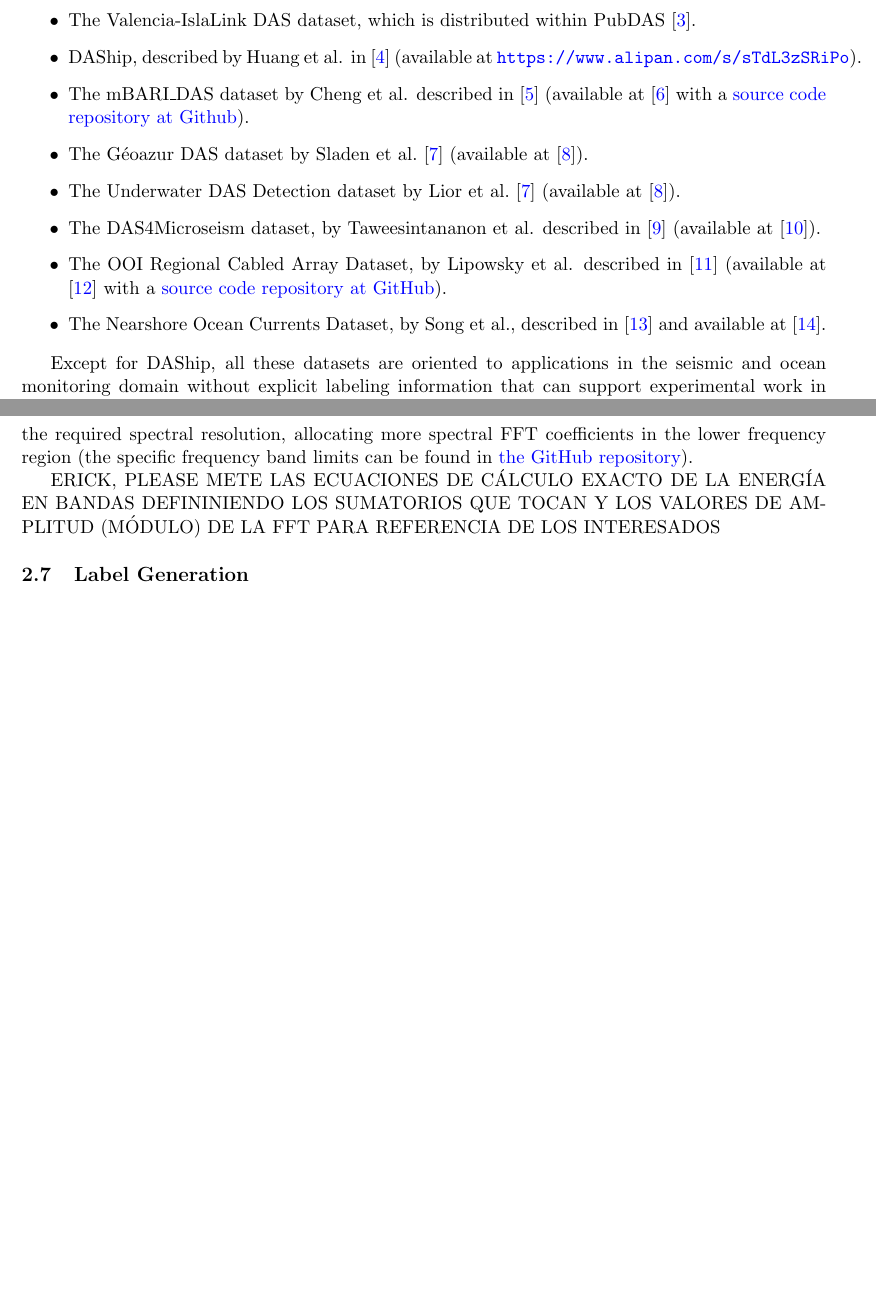
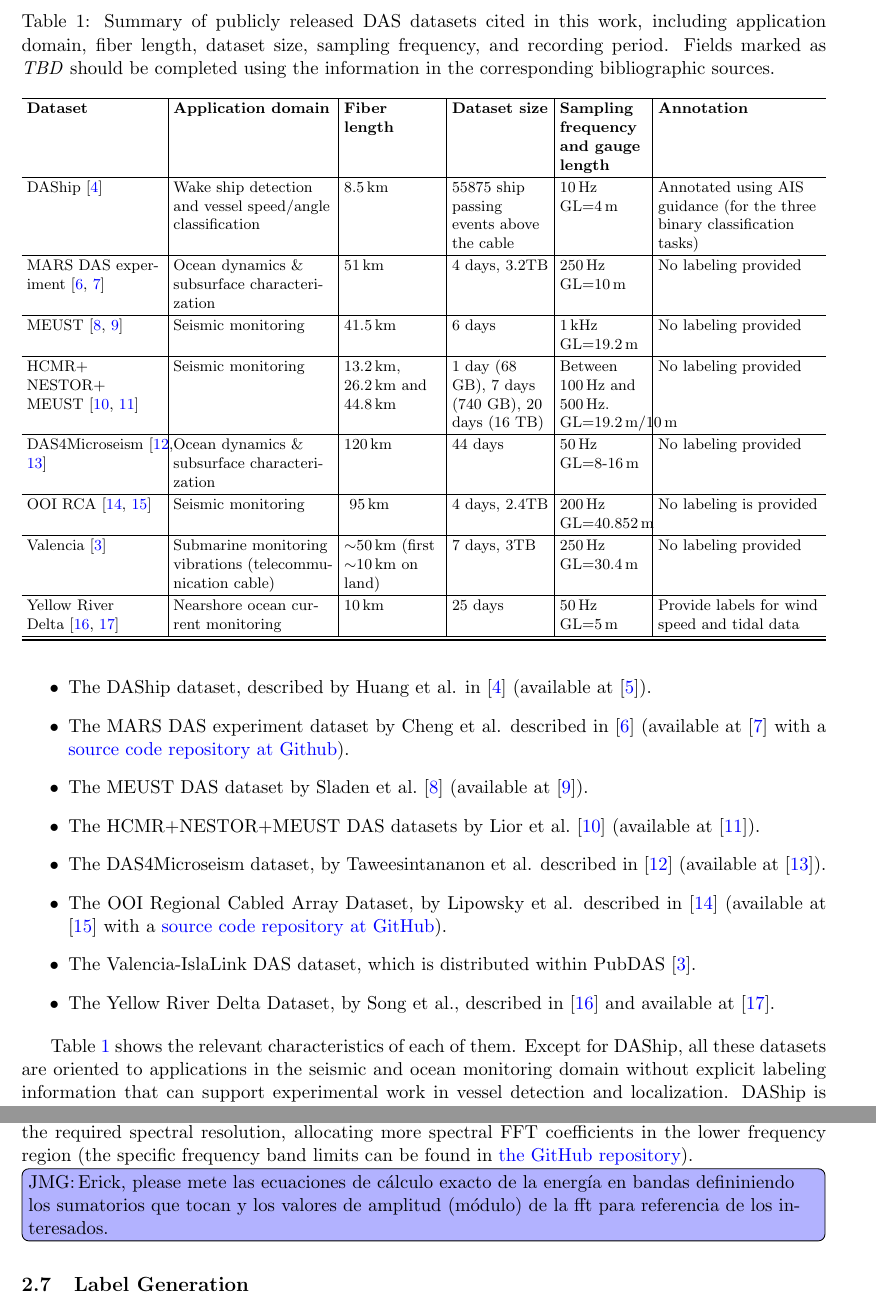
Before and after one commit to JaviMaciasG/2025-Paper-Marlinks-NS-dataset, a LaTeX paper (original/paper.tex, which reads original/table-datasets-v4.tex): two parts of pages 2 and 6 of 11 before the commit and two parts of pages 2 and 6 of 15 after it, joined at a grey line, cut at the place of the change, the shorter picture padded with empty space. Compiled offline with pdfLaTeX.

Commit message:
WIP methods section

```diff
--- a/original/paper.tex
+++ b/original/paper.tex
@@ -13,6 +13,12 @@
 \usepackage{booktabs}
 \usepackage[numbers]{natbib}
 
+\usepackage{array,tabularx,booktabs,siunitx,ragged2e}
+\newcolumntype{Y}{>{\RaggedRight\arraybackslash}X} % X con alineación raggedright
+%\usepackage{booktabs}
+%\usepackage{tabularx}
+%\usepackage{siunitx}
+
 \usepackage{wrapfig}%,graphicx,hyperref}
 
 \graphicspath{{./figures/}{./results/}}
@@ -101,17 +117,17 @@ Distributed Acoustic Sensing (DAS) technology allows repurposing of standard opt
 Publicly available datasets enabling the development of data-driven algorithms for DAS-based vessel detection are scarce. Existing works are often limited in scale, or lack of properly labeled metadata that allow research in Artificial Intelligence Machine Learning strategies (AI/ML). This scarcity is particularly severe in specialized environments like submarine cables. Initiatives such as PubDAS~\cite{pubDAS2023} (the first large-scale open-source repository for DAS data) have demonstrably accelerated research by providing multiple experiment datasets for benchmarking and algorithm development. So, the number of publicly available resources in submarine environments are very limited. Some relevant examples in this scenario are:
 
 \begin{itemize}
-  \item The Valencia-IslaLink DAS dataset, which is distributed within PubDAS~\cite{pubDAS2023}.%, recorded in a telecommunication fiber-optic cable operated by IslaLink Holding Iberia S.L. and connecting Valencia to Palma de Mallorca. Data corresponds to the first $50\,km$ of the cable (the first $~10\,km$ are on land and the remaining corresponds to a buried cable about $1\,m$ below the Mediterranean seabed). 7 days of continuous data are available (from September $1^{st}$ to $7^{st}$ 2023).
-  \item DAShip, described by Huang et al. in~\cite{Huang2025DAShip} (available at \url{https://www.alipan.com/s/sTdL3zSRiPo}).
-  \item The mBARI\_DAS dataset by Cheng et al. described in~\cite{cheng2021utilizing} (available at~\cite{cheng2020mbari_das_data} with a \href{https://github.com/njlindsey/Photonic-seismology-in-Monterey-Bay-Dark-fiber1DAS-illuminates-offshore-faults-and-coastal-ocean}{source code repository at Github}).
-  \item The Géoazur DAS dataset by Sladen et al.~\cite{sladen2019distributed} (available at~\cite{sladen2019meust_km3net_das}).
-  \item The Underwater DAS Detection dataset by Lior et al.~\cite{sladen2019distributed} (available at~\cite{sladen2019meust_km3net_das}).
+  \item The DAShip dataset, described by Huang et al. in~\cite{Huang2025DAShip} (available at \cite{DAShip2025}).
+  \item The MARS DAS experiment dataset by Cheng et al. described in~\cite{cheng2021utilizing} (available at~\cite{cheng2020mbari_das_data} with a \href{https://github.com/njlindsey/Photonic-seismology-in-Monterey-Bay-Dark-fiber1DAS-illuminates-offshore-faults-and-coastal-ocean}{source code repository at Github}).
+  \item The MEUST DAS dataset by Sladen et al.~\cite{sladen2019distributed} (available at~\cite{sladen2019meust_km3net_das}).
+  \item The HCMR+NESTOR+MEUST DAS datasets by Lior et al.~\cite{lior2021detection} (available at~\cite{lior2021detection_dataset}).
   \item The DAS4Microseism dataset, by Taweesintananon et al. described in~\cite{Taweesintananon2023} (available at~\cite{VPRD2H_2022}).
   \item The OOI Regional Cabled Array Dataset, by Lipowsky et al. described in~\cite{shi2025multiplexed} (available at \cite{lipovsky2024rapid_das_ooi} with a \href{https://github.com/uwfiberlab/OOI_DAS_2024}{source code repository at GitHub}).
-  \item The Nearshore Ocean Currents Dataset, by Song et al., described in~\cite{song2024near} and available at~\cite{song_2024_dataset}.
+  \item The Valencia-IslaLink DAS dataset, which is distributed within PubDAS~\cite{pubDAS2023}.%, recorded in a telecommunication fiber-optic cable operated by IslaLink Holding Iberia S.L. and connecting Valencia to Palma de Mallorca. Data corresponds to the first $50\,km$ of the cable (the first $~10\,km$ are on land and the remaining corresponds to a buried cable about $1\,m$ below the Mediterranean seabed). 7 days of continuous data are available (from September $1^{st}$ to $7^{st}$ 2023).
+  \item The Yellow River Delta Dataset, by Song et al., described in~\cite{song2024near} and available at~\cite{song_2024_dataset}.
 \end{itemize}
 
-Except for DAShip, all these datasets are oriented to applications in the seismic and ocean monitoring domain without explicit labeling information that can support experimental work in vessel detection and localization. DAShip is a large-scale, annotated dataset collected for the specific purpose of marine vessel detection. It comprises 55,875 ship-related event segments, captured on a submarine fiber-optic cable, $8.5\,km$ long, with a maximum depth of $13\,m$ along the cable deployment (according to GEBCO bathymetry information~\cite{gebco2024}). It is oriented to the detection of vessel passages right  above the fiber optic cable, using image classification algorithms to identify the ships' wakes, to that it cannot be used for preventive submarine cable protection, as the detection happens when the vessel is already above the cable. Another limitation is that the data has been downsampled to $10\,Hz$, which has two main issues: first, this reduced bandwidth does not allow to exploit vessel acoustic signatures, which exhibits relevant frequency components in higher frequencies~\cite{Rivet_2021,Thiem_2023}; and second, it will be more affected by low frequency noise from temperature drift, and, more importantly, from the effect of sea waves and marine currents.
+\input{table-datasets-v4.tex}
 
-We can mention other recent datasets which address event classification tasks, but in terrestrial domains, such as that by Tomasov et al.~\cite{tomasov2025comprehensive} that presented a fully labeled DAS dataset (including band-limited feature vectors). The fiber was $1663\,m$ long, and was buried $1\,m$ below the surface around a rectangular area in an university campus. The selected events included walking, running, longboarding, and driving, as well as potential security-related events like fence climbing, fiber manipulation, and opening/closing of manholes.
+Table~\ref{tab:das_datasets} shows the relevant characteristics of each of them. Except for DAShip, all these datasets are oriented to applications in the seismic and ocean monitoring domain without explicit labeling information that can support experimental work in vessel detection and localization. DAShip is a large-scale, annotated dataset collected for the specific purpose of marine vessel detection. It comprises 55,875 ship-related event segments, captured on a submarine fiber-optic cable, $8.5\,km$ long, with a maximum depth of $13\,m$ along the cable deployment (according to GEBCO bathymetry information~\cite{gebco2024}). It is oriented to the detection of vessel passages right  above the fiber optic cable, using image classification algorithms to identify the ships' wakes, to that it cannot be used for preventive submarine cable protection, as the detection happens when the vessel is already above the cable. Another limitation is that the data has been downsampled to $10\,Hz$, which has two main issues: first, this reduced bandwidth does not allow to exploit vessel acoustic signatures, which exhibits relevant frequency components in higher frequencies~\cite{Rivet_2021,Thiem_2023}; and second, it will be more affected by low frequency noise from temperature drift, and, more importantly, from the effect of sea waves and marine currents.
 
--- /dev/null
+++ b/original/table-datasets-v4.tex
@@ -0,0 +1,80 @@
+\begin{table*}[t]
+\centering
+\footnotesize
+\setlength{\tabcolsep}{3pt}     % compacto
+\renewcommand{\arraystretch}{1.15}
+\caption{Summary of publicly released DAS datasets cited in this work, including application domain, fiber length, dataset size, sampling frequency, and recording period. Fields marked as \textit{TBD} should be completed using the information in the corresponding bibliographic sources.}
+\label{tab:das_datasets}
+\begin{tabularx}{\linewidth}{
+  >{\RaggedRight\arraybackslash}p{2.8cm}|  % Dataset
+  >{\RaggedRight\arraybackslash}p{3.3cm}|  % Domain
+  >{\RaggedRight\arraybackslash}p{2.0cm}|  % Fiber length
+  >{\RaggedRight\arraybackslash}p{2.0cm}|  % Dataset size
+  >{\RaggedRight\arraybackslash}p{1.8cm}|  % Sampling frequency
+  Y                                        % Notes
+}
+\hline
+\textbf{Dataset} &
+\textbf{Application domain} &
+\textbf{Fiber length} &
+\textbf{Dataset size} & \textbf{Sampling frequency and gauge length} &
+\textbf{Annotation}\\
+\hline
+DAShip~\cite{Huang2025DAShip} &
+Wake ship detection and vessel speed/angle classification &
+8.5\,km &
+55875 ship passing events above the cable &
+10\,Hz GL=4\,m&
+Annotated using AIS guidance (for the three binary classification tasks)\\
+\hline
+MARS DAS experiment~\cite{cheng2021utilizing,cheng2020mbari_das_data} &
+Ocean dynamics \& subsurface characterization &
+51\,km &
+4 days, 3.2TB &
+250\,Hz GL=10\,m&
+No labeling provided \\
+\hline
+MEUST~\cite{sladen2019distributed,sladen2019meust_km3net_das} &
+Seismic monitoring &
+41.5\,km &
+6 days &
+1\,kHz GL=19.2\,m &
+No labeling provided \\
+\hline
+HCMR+ NESTOR+ MEUST~\cite{lior2021detection,lior2021detection_dataset} &
+Seismic monitoring &
+13.2\,km, 26.2\,km and 44.8\,km &
+1 day (68 GB), 7 days (740 GB), 20 days (16 TB) &
+Between 100\,Hz and 500\,Hz. GL=19.2\,m/10\,m &
+No labeling provided \\
+\hline
+DAS4Microseism~\cite{Taweesintananon2023,VPRD2H_2022} &
+Ocean dynamics \& subsurface characterization &
+120\,km &
+44 days &
+50\,Hz GL=8-16\,m&
+No labeling provided \\ %; fiber buried 0--2\,m below the seafloor \\
+\hline
+OOI RCA~\cite{shi2025multiplexed,lipovsky2024rapid_das_ooi} &
+Seismic monitoring &
+~95\,km &
+4 days, 2.4TB &
+200\,Hz GL=40.852\,m &
+No labeling is provided\\
+\hline
+Valencia~\cite{pubDAS2023} &
+Submarine monitoring vibrations (telecommunication cable) &
+$\sim$50\,km (first $\sim$10\,km on land) &
+7 days, 3TB &
+250\,Hz GL=30.4\,m&
+No labeling provided \\ %; fiber buried $\sim$1\,m below the seabed in the submarine section\\
+\hline
+Yellow River Delta~\cite{song2024near,song_2024_dataset} &
+Nearshore ocean current monitoring &
+10\,km &
+25 days &
+50\,Hz  GL=5\,m&
+Provide labels for wind speed and tidal data \\
+\hline\bottomrule
+\end{tabularx}
+\end{table*}
```
Also changed, not shown: original/paper.bib (+8 -1 lines), original/figures/strain-silence.png (added), original/paper.tex (72 more changed lines), 1 other file.
